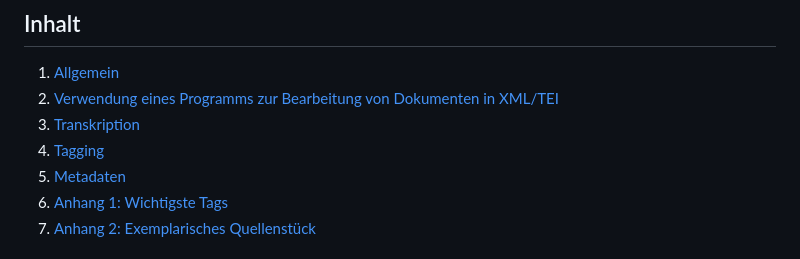
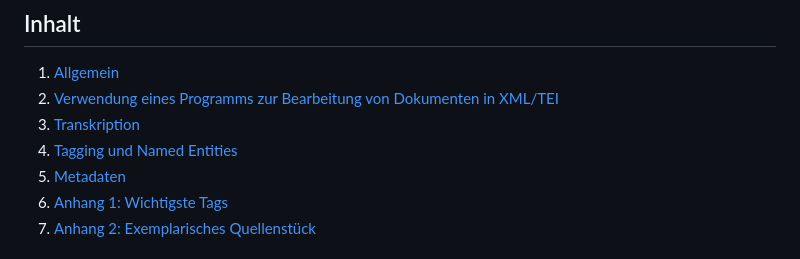
Before and after one commit to stazh/qzh, a Markdown page: documentation/Edieren_in_XML_TEI_Workflow/index.md, the part around the change. Rendered like a GitHub page.

```diff
--- a/documentation/Edieren_in_XML_TEI_Workflow/index.md
+++ b/documentation/Edieren_in_XML_TEI_Workflow/index.md
@@ -7,7 +7,7 @@ Verfasst von Michael Schaffner, Mai 2023
 1. [Allgemein](/documentation/Edieren_in_XML_TEI_Workflow/index.md#1-allgemeines)
 2. [Verwendung eines Programms zur Bearbeitung von Dokumenten in XML/TEI](/documentation/Edieren_in_XML_TEI_Workflow/index.md#2-verwendung-eines-programms-zur-bearbeitung-von-dokumenten-in-xmltei)
 3. [Transkription](/documentation/Edieren_in_XML_TEI_Workflow/index.md#3-transkription)
-4. [Tagging](/documentation/Edieren_in_XML_TEI_Workflow/index.md#4-tagging)
+4. [Tagging und Named Entities](/documentation/Edieren_in_XML_TEI_Workflow/index.md#4-tagging)
 5. [Metadaten](/documentation/Edieren_in_XML_TEI_Workflow/index.md#5-metadaten)
 6. [Anhang 1: Wichtigste Tags](/documentation/Edieren_in_XML_TEI_Workflow/index.md#6-anhang-1-wichtigste-tags)
 7. [Anhang 2: Exemplarisches Quellenstück](/documentation/Edieren_in_XML_TEI_Workflow/index.md#7-anhang-2-exemplarisches-quellenstück)
```
